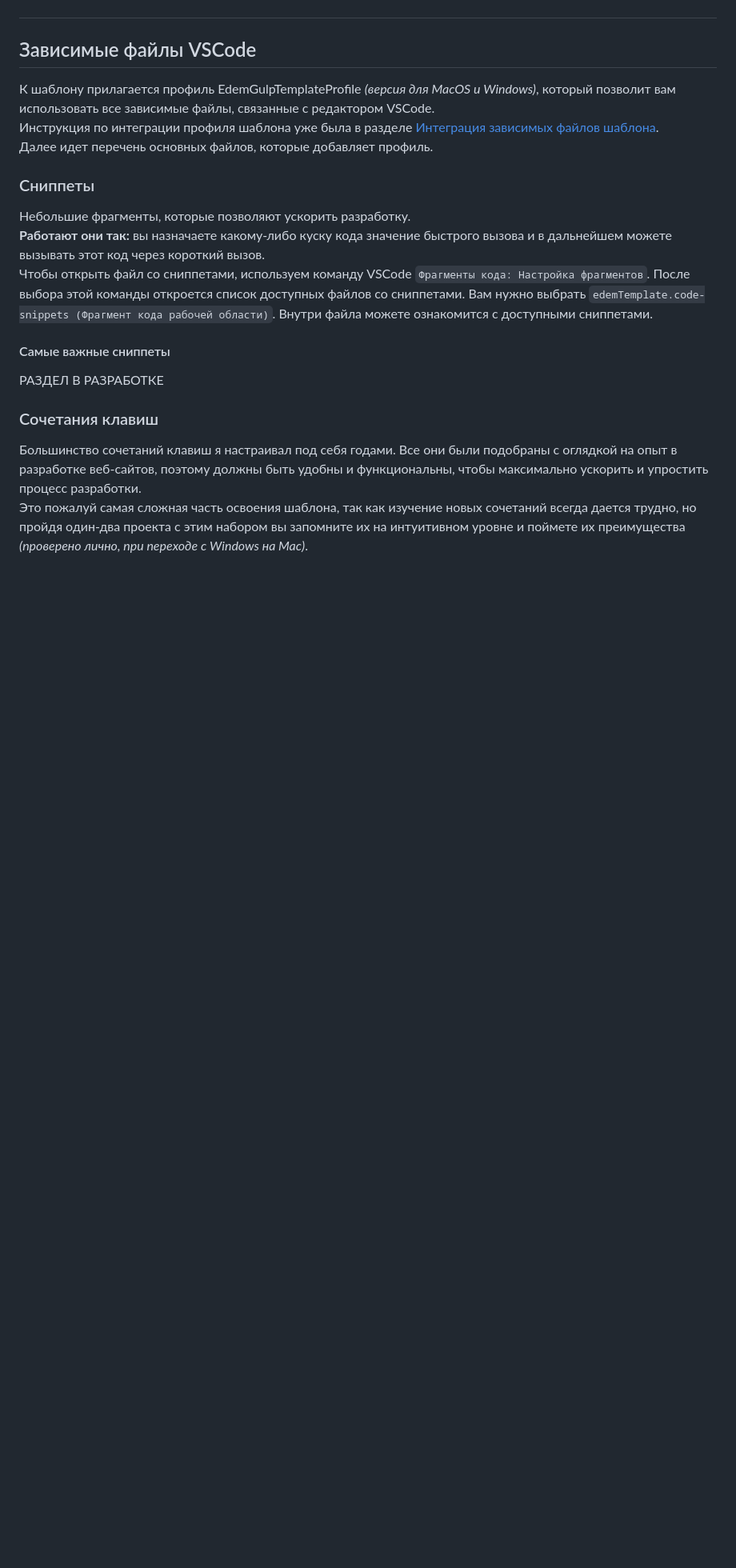
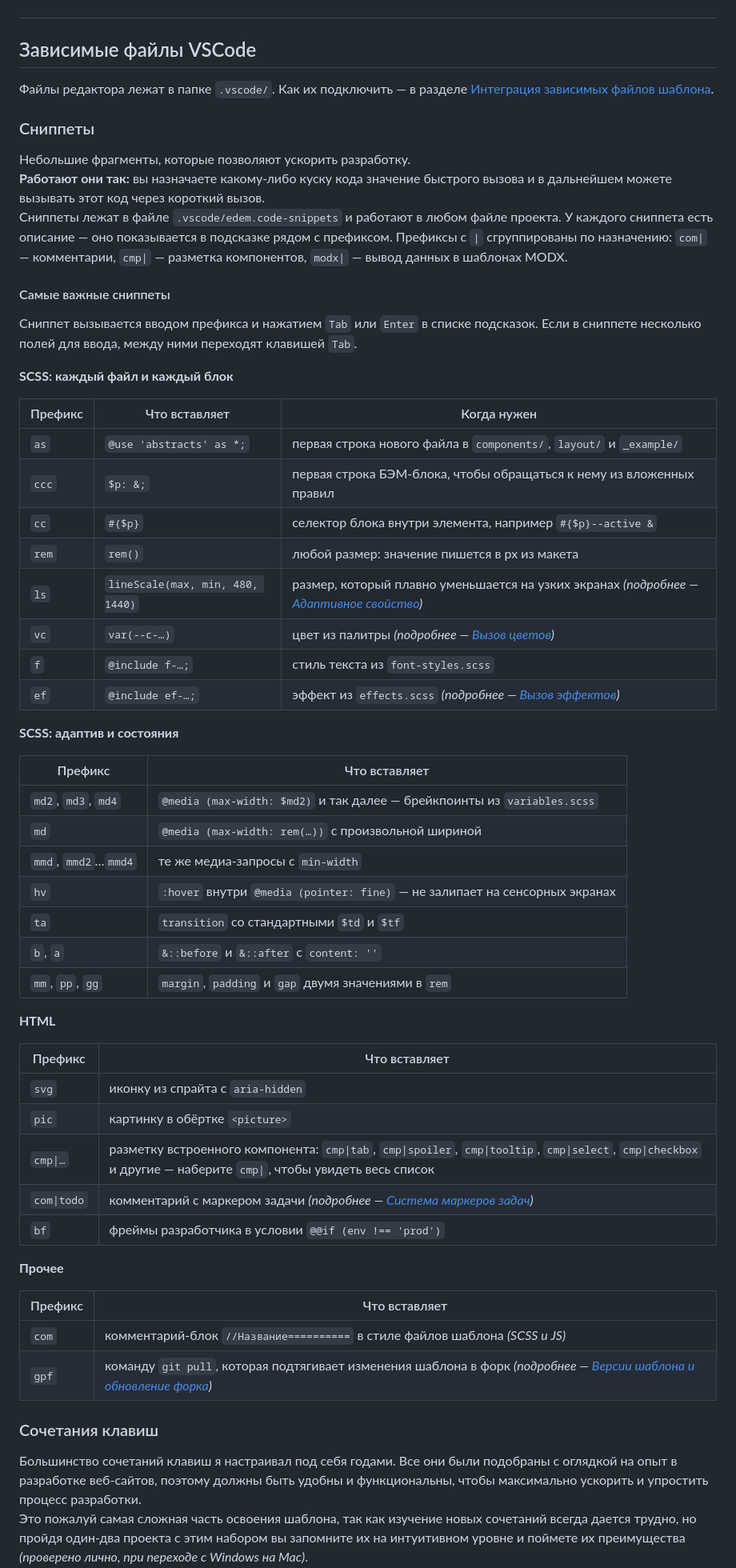
Before and after one commit to Korgmen/edem-gulp-template, a Markdown page: README.md, the part around one of its changes. Shown at 80% size. GitHub-like rendering; blank space fills up the shorter version.

Commit message:
chore(vscode): workspace settings, snippets and extension recommendations
Profile keeps only macOS keybindings, keyboard.dispatch and extensions; build tasks removed.

```diff
--- a/README.md
+++ b/README.md
@@ -1459,17 +1458,57 @@ transition:
 
 
 ## <h2 id="vscode-dependent">Зависимые файлы VSCode</h2>
-К шаблону прилагается профиль EdemGulpTemplateProfile *(версия для MacOS и Windows)*, который позволит вам использовать все зависимые файлы, связанные с редактором VSCode.
-Инструкция по интеграции профиля шаблона уже была в разделе [Интеграция зависимых файлов шаблона](#интеграция-зависимых-файлов-шаблона).
-Далее идет перечень основных файлов, которые добавляет профиль.
+Файлы редактора лежат в папке `.vscode/`. Как их подключить — в разделе [Интеграция зависимых файлов шаблона](#интеграция-зависимых-файлов-шаблона).
 
 ### Сниппеты
 Небольшие фрагменты, которые позволяют ускорить разработку.
 **Работают они так:** вы назначаете какому-либо куску кода значение быстрого вызова и в дальнейшем можете вызывать этот код через короткий вызов.
-Чтобы открыть файл со сниппетами, используем команду VSCode `Фрагменты кода: Настройка фрагментов`. После выбора этой команды откроется список доступных файлов со сниппетами. Вам нужно выбрать `edemTemplate.code-snippets (Фрагмент кода рабочей области)`. Внутри файла можете ознакомится с доступными сниппетами.
+Сниппеты лежат в файле `.vscode/edem.code-snippets` и работают в любом файле проекта. У каждого сниппета есть описание — оно показывается в подсказке рядом с префиксом. Префиксы с `|` сгруппированы по назначению: `com|` — комментарии, `cmp|` — разметка компонентов, `modx|` — вывод данных в шаблонах MODX.
 
 #### Самые важные сниппеты
-РАЗДЕЛ В РАЗРАБОТКЕ
+Сниппет вызывается вводом префикса и нажатием `Tab` или `Enter` в списке подсказок. Если в сниппете несколько полей для ввода, между ними переходят клавишей `Tab`.
+
+**SCSS: каждый файл и каждый блок**
+
+| Префикс | Что вставляет | Когда нужен |
+| --- | --- | --- |
+| `as` | `@use 'abstracts' as *;` | первая строка нового файла в `components/`, `layout/` и `_example/` |
+| `ccc` | `$p: &;` | первая строка БЭМ-блока, чтобы обращаться к нему из вложенных правил |
+| `cc` | `#{$p}` | селектор блока внутри элемента, например `#{$p}--active &` |
+| `rem` | `rem()` | любой размер: значение пишется в px из макета |
+| `ls` | `lineScale(max, min, 480, 1440)` | размер, который плавно уменьшается на узких экранах *(подробнее — [Адаптивное свойство](#адаптивное-свойство-linescale-миксин))* |
+| `vc` | `var(--c-…)` | цвет из палитры *(подробнее — [Вызов цветов](#вызов-цветов))* |
+| `f` | `@include f-…;` | стиль текста из `font-styles.scss` |
+| `ef` | `@include ef-…;` | эффект из `effects.scss` *(подробнее — [Вызов эффектов](#вызов-эффектов))* |
+
+**SCSS: адаптив и состояния**
+
+| Префикс | Что вставляет |
+| --- | --- |
+| `md2`, `md3`, `md4` | `@media (max-width: $md2)` и так далее — брейкпоинты из `variables.scss` |
+| `md` | `@media (max-width: rem(…))` с произвольной шириной |
+| `mmd`, `mmd2`…`mmd4` | те же медиа-запросы с `min-width` |
+| `hv` | `:hover` внутри `@media (pointer: fine)` — не залипает на сенсорных экранах |
+| `ta` | `transition` со стандартными `$td` и `$tf` |
+| `b`, `a` | `&::before` и `&::after` с `content: ''` |
+| `mm`, `pp`, `gg` | `margin`, `padding` и `gap` двумя значениями в `rem` |
+
+**HTML**
+
+| Префикс | Что вставляет |
+| --- | --- |
+| `svg` | иконку из спрайта с `aria-hidden` |
+| `pic` | картинку в обёртке `<picture>` |
+| `cmp\|…` | разметку встроенного компонента: `cmp\|tab`, `cmp\|spoiler`, `cmp\|tooltip`, `cmp\|select`, `cmp\|checkbox` и другие — наберите `cmp\|`, чтобы увидеть весь список |
+| `com\|todo` | комментарий с маркером задачи *(подробнее — [Система маркеров задач](#система-маркеров-задач))* |
+| `bf` | фреймы разработчика в условии `@@if (env !== 'prod')` |
+
+**Прочее**
+
+| Префикс | Что вставляет |
+| --- | --- |
+| `com` | комментарий-блок `//Название==========` в стиле файлов шаблона *(SCSS и JS)* |
+| `gpf` | команду `git pull`, которая подтягивает изменения шаблона в форк *(подробнее — [Версии шаблона и обновление форка](#versions))* |
 
 ### <h3 id="keybindings">Сочетания клавиш</h3>
 Большинство сочетаний клавиш я настраивал под себя годами. Все они были подобраны с оглядкой на опыт в разработке веб-сайтов, поэтому должны быть удобны и функциональны, чтобы максимально ускорить и упростить процесс разработки.
```
Also changed, not shown: other parts of README.md (+26 -32 lines).
